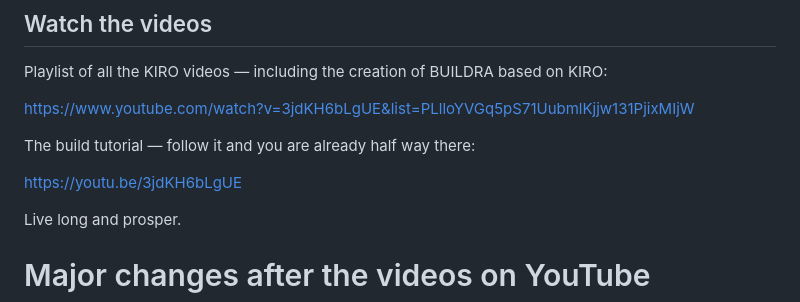
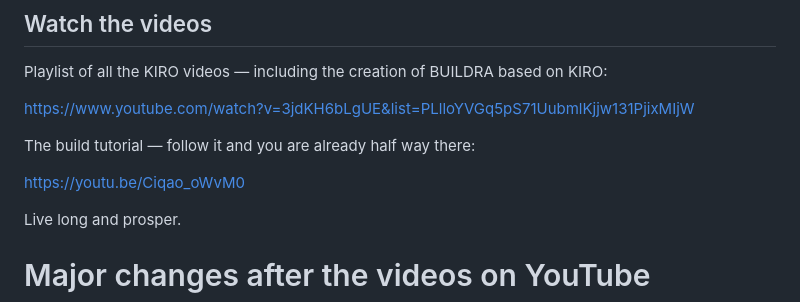
Before and after one commit to kirodubes/kiro_repo, a Markdown page: README.md, the part around the change. Drawn GitHub-style.

Commit message:
README: point build tutorial at Ciqao_oWvM0
Mirror the website embed swap; leave the all-videos playlist link as-is.

Co-Authored-By: Claude Opus 4.8 <noreply@anthropic.com>

```diff
--- a/README.md
+++ b/README.md
@@ -76,7 +76,7 @@ https://www.youtube.com/watch?v=3jdKH6bLgUE&list=PLlloYVGq5pS71UubmlKjjw131PjixM
 
 The build tutorial — follow it and you are already half way there:
 
-https://youtu.be/3jdKH6bLgUE
+https://youtu.be/Ciqao_oWvM0
 
 Live long and prosper.
 
```
Also changed, not shown: CHANGELOG.md (+2 -0 lines).
